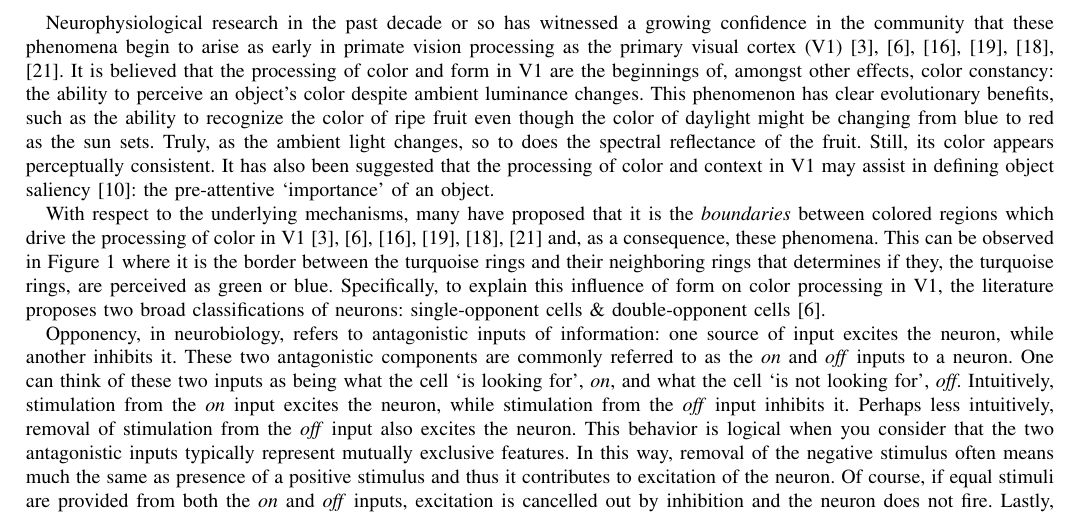
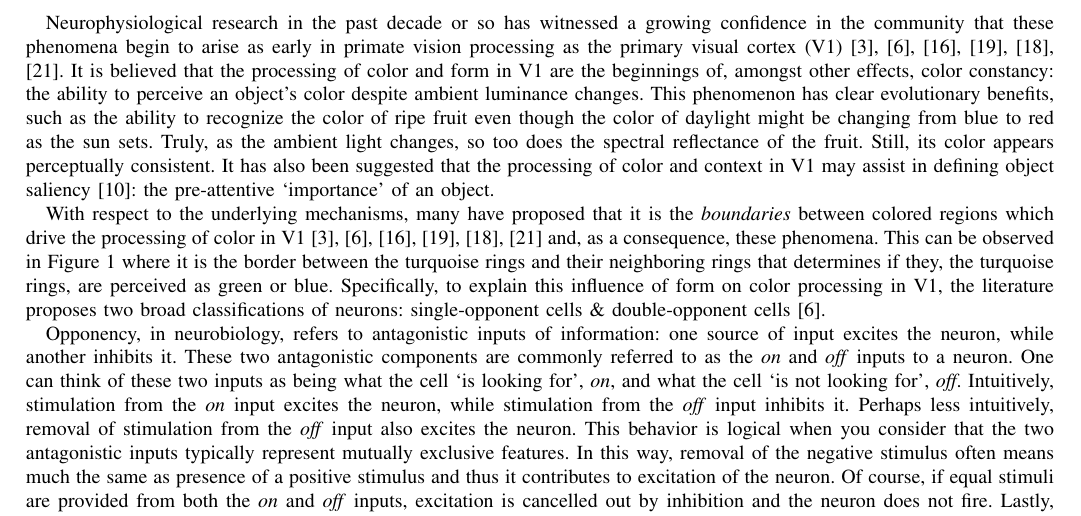
Before and after one commit to connollyst/color-induction-thesis, a LaTeX thesis (MasterThesis.tex): part of page 2 of 33, cut so that both start at the same text. Compiled offline with pdfLaTeX.

Commit message:
English.

```diff
--- a/MasterThesis.tex
+++ b/MasterThesis.tex
@@ -465,7 +465,7 @@ primary visual cortex, striate cortex, V1, receptive field, single-opponent, dou
 
 \newpage
 
-Neurophysiological research in the past decade or so has witnessed a growing confidence in the community that these phenomena begin to arise as early in primate vision processing as the primary visual cortex (V1) \cite{conway:2010, johnson:2008, schluppeck:2002, sincich:2005, shapley:2011, solomon:2007}. It is believed that the processing of color and form in V1 are the beginnings of, amongst other effects, color constancy: the ability to perceive an object's color despite ambient luminance changes. This phenomenon has clear evolutionary benefits, such as the ability to recognize the color of ripe fruit even though the color of daylight might be changing from blue to red as the sun sets. Truly, as the ambient light changes, so to does the spectral reflectance of the fruit. Still, its color appears perceptually consistent. It has also been suggested that the processing of color and context in V1 may assist in defining object saliency \cite{li:2002}: the pre-attentive `importance' of an object.
+Neurophysiological research in the past decade or so has witnessed a growing confidence in the community that these phenomena begin to arise as early in primate vision processing as the primary visual cortex (V1) \cite{conway:2010, johnson:2008, schluppeck:2002, sincich:2005, shapley:2011, solomon:2007}. It is believed that the processing of color and form in V1 are the beginnings of, amongst other effects, color constancy: the ability to perceive an object's color despite ambient luminance changes. This phenomenon has clear evolutionary benefits, such as the ability to recognize the color of ripe fruit even though the color of daylight might be changing from blue to red as the sun sets. Truly, as the ambient light changes, so too does the spectral reflectance of the fruit. Still, its color appears perceptually consistent. It has also been suggested that the processing of color and context in V1 may assist in defining object saliency \cite{li:2002}: the pre-attentive `importance' of an object.
 
 With respect to the underlying mechanisms, many have proposed that it is the \textit{boundaries} between colored regions which drive the processing of color in V1 \cite{conway:2010, johnson:2008, schluppeck:2002, sincich:2005, shapley:2011, solomon:2007} and, as a consequence, these phenomena. This can be observed in Figure \ref{fig:example} where it is the border between the turquoise rings and their neighboring rings that determines if they, the turquoise rings, are perceived as green or blue. Specifically, to explain this influence of form on color processing in V1, the literature proposes two broad classifications of neurons: single-opponent cells \& double-opponent cells \cite{johnson:2008}.
 
```
